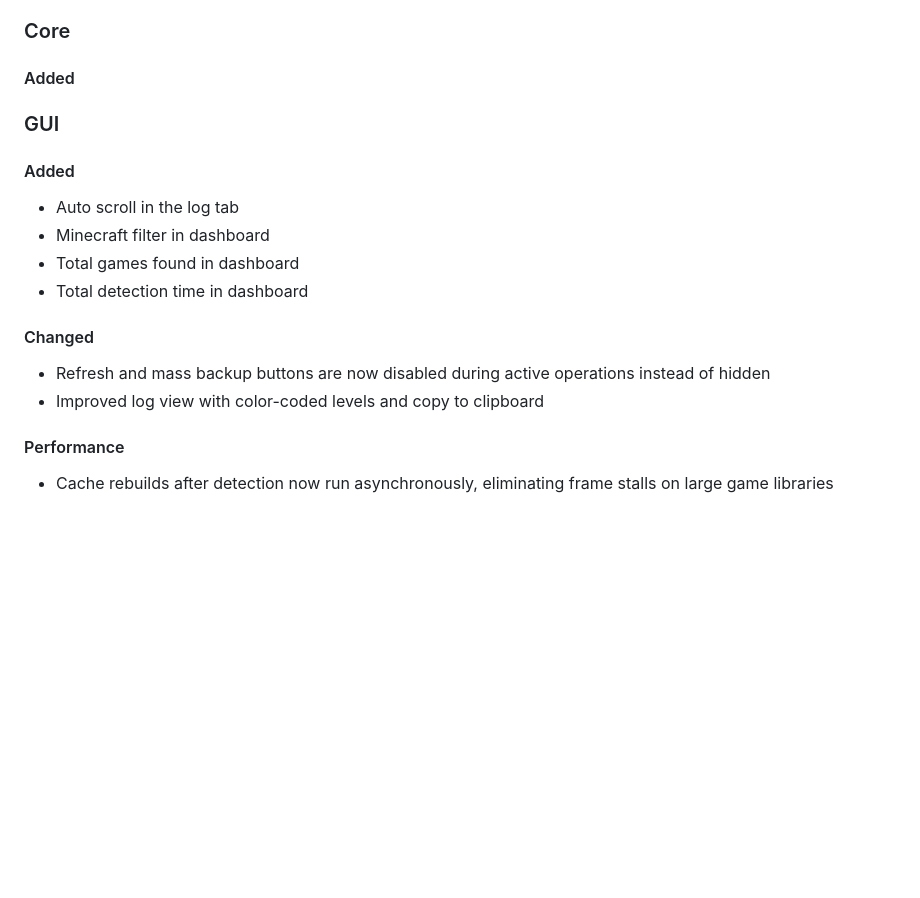
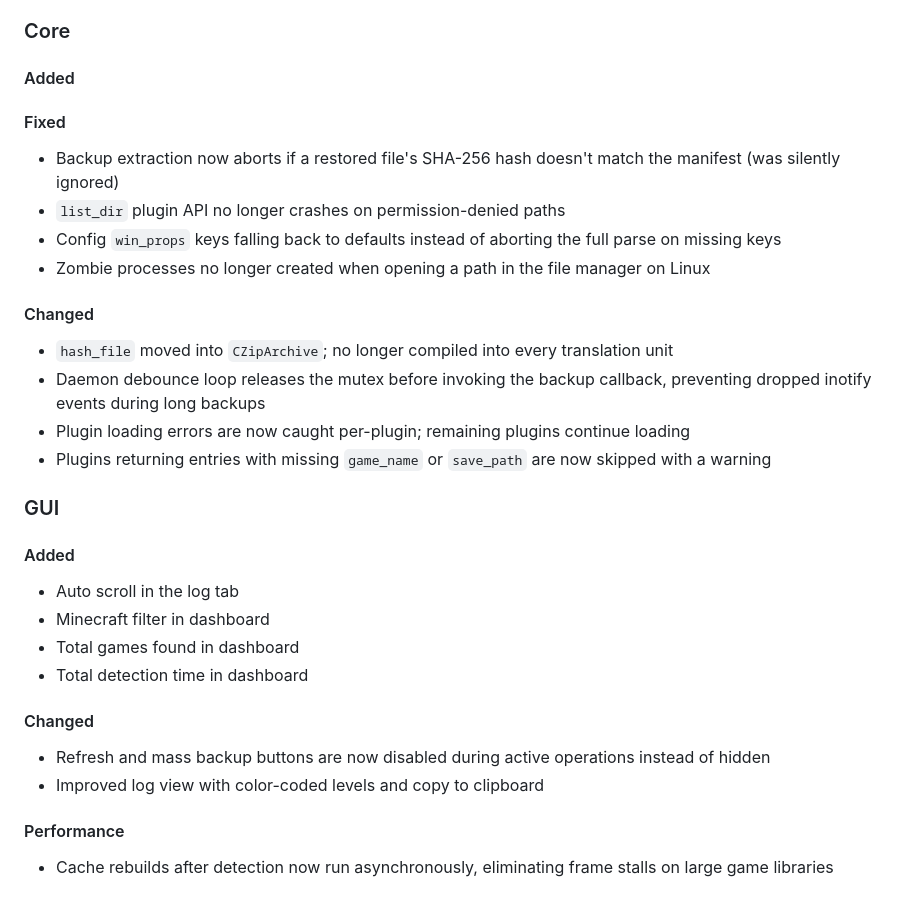
Before and after one commit to msh31/SaveManager, a Markdown page: CHANGELOG.md, the part around the change. Drawn GitHub-style; blank space fills up the shorter version.

Commit message:
update changlog

```diff
--- a/CHANGELOG.md
+++ b/CHANGELOG.md
@@ -6,6 +6,17 @@
 ### Core
 #### Added
 
+#### Fixed
+- Backup extraction now aborts if a restored file's SHA-256 hash doesn't match the manifest (was silently ignored)
+- `list_dir` plugin API no longer crashes on permission-denied paths
+- Config `win_props` keys falling back to defaults instead of aborting the full parse on missing keys
+- Zombie processes no longer created when opening a path in the file manager on Linux
+
+#### Changed
+- `hash_file` moved into `CZipArchive`; no longer compiled into every translation unit
+- Daemon debounce loop releases the mutex before invoking the backup callback, preventing dropped inotify events during long backups
+- Plugin loading errors are now caught per-plugin; remaining plugins continue loading
+- Plugins returning entries with missing `game_name` or `save_path` are now skipped with a warning
 
 ### GUI
 #### Added
@@ -17,7 +28,6 @@
 #### Changed
 - Refresh and mass backup buttons are now disabled during active operations instead of hidden
 - Improved log view with color-coded levels and copy to clipboard
-
 
 #### Performance
 - Cache rebuilds after detection now run asynchronously, eliminating frame stalls on large game libraries
```
